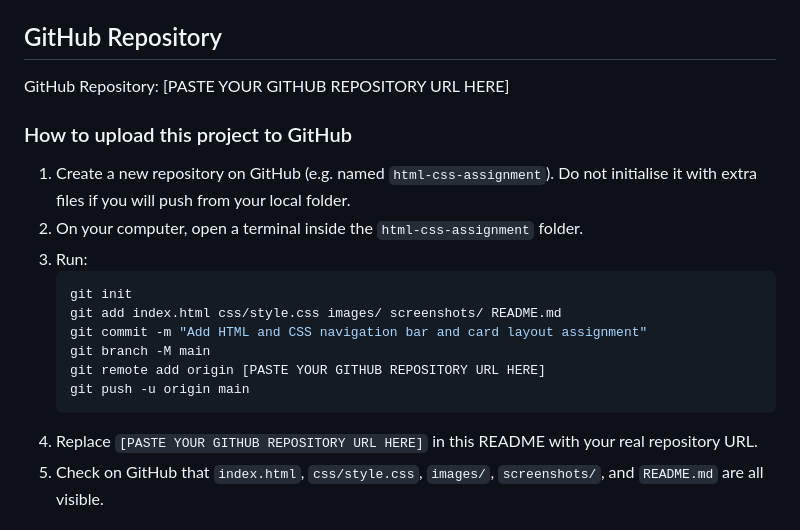
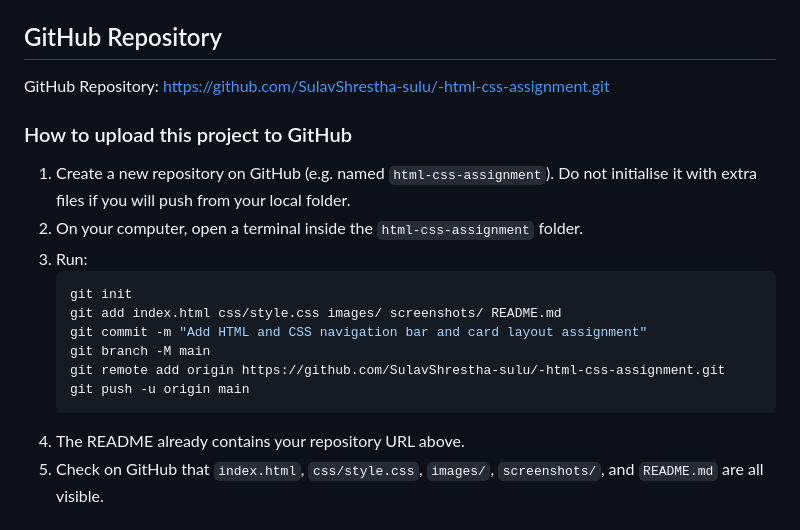
Before and after one commit to SulavShrestha-sulu/-html-css-assignment, a Markdown page: README.md, the part around the change. Rendered like a GitHub page.

Commit message:
Add student details and GitHub repository URL

````diff
--- a/README.md
+++ b/README.md
@@ -159,7 +159,7 @@ Take the screenshots yourself after opening `index.html` in a browser. In most b
 ## GitHub Repository
 
 GitHub Repository:
-[PASTE YOUR GITHUB REPOSITORY URL HERE]
+https://github.com/SulavShrestha-sulu/-html-css-assignment.git
 
 ### How to upload this project to GitHub
 
@@ -171,10 +171,10 @@ GitHub Repository:
    git add index.html css/style.css images/ screenshots/ README.md
    git commit -m "Add HTML and CSS navigation bar and card layout assignment"
    git branch -M main
-   git remote add origin [PASTE YOUR GITHUB REPOSITORY URL HERE]
+   git remote add origin https://github.com/SulavShrestha-sulu/-html-css-assignment.git
    git push -u origin main
    ```
-4. Replace `[PASTE YOUR GITHUB REPOSITORY URL HERE]` in this README with your real repository URL.
+4. The README already contains your repository URL above.
 5. Check on GitHub that `index.html`, `css/style.css`, `images/`, `screenshots/`, and `README.md` are all visible.
 
 ## Image Credits
````
